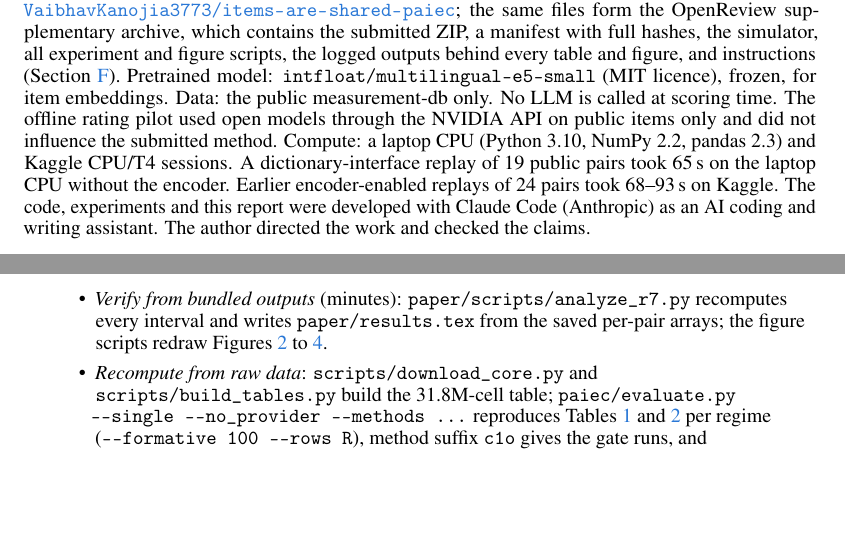
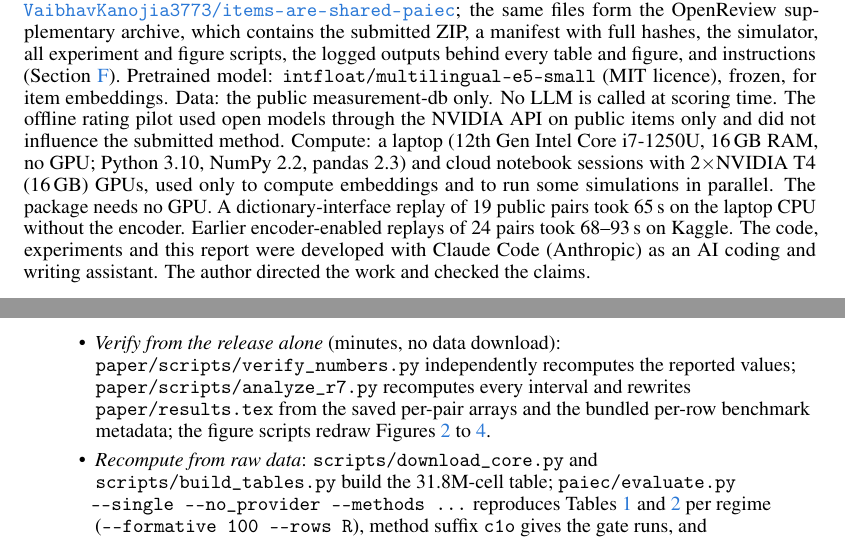
Before and after one commit to VaibhavKanojia3773/items-are-shared-paiec, a LaTeX paper (paper/main.tex): two parts of pages 8 and 12 of 12, joined at a grey line, cut so that both start at the same text, the shorter picture padded with empty space. Compiled offline with pdfLaTeX.

Commit message:
Update technical report: final review edits and PDF metadata

```diff
--- a/paper/main.tex
+++ b/paper/main.tex
@@ -21,7 +21,9 @@
 \usepackage[capitalise,noabbrev]{cleveref}
 
 \definecolor{accent}{HTML}{2A78D6}
-\hypersetup{colorlinks=true, linkcolor=accent, citecolor=accent, urlcolor=accent}
+\hypersetup{colorlinks=true, linkcolor=accent, citecolor=accent, urlcolor=accent,
+  pdftitle={Items Are Shared, Abilities Are Not: Predicting AI Correctness on Unseen Benchmarks from Other Systems' Labels},
+  pdfauthor={Vaibhav Kanojia}}
 \newcommand{\ALC}{\mathrm{ALC}}
 \newcommand{\Lb}{\mathcal{L}}
 \DeclareMathOperator{\logit}{logit}
@@ -265,7 +267,7 @@ On benchmarks excluded from development, the revealed labels of other systems on
 \paragraph{Reproducibility and disclosures.}
 Code and results are released at \url{https://github.com/VaibhavKanojia3773/items-are-shared-paiec}; the same files form the OpenReview supplementary archive, which contains the submitted ZIP, a manifest with full hashes, the simulator, all experiment and figure scripts, the logged outputs behind every table and figure, and instructions (\cref{app:repro}).
 Pretrained model: \texttt{intfloat/multilingual-e5-small} (MIT licence), frozen, for item embeddings. Data: the public measurement-db only. No LLM is called at scoring time. The offline rating pilot used open models through the NVIDIA API on public items only and did not influence the submitted method.
-Compute: a laptop CPU (Python 3.10, NumPy 2.2, pandas 2.3) and Kaggle CPU/T4 sessions. A dictionary-interface replay of 19 public pairs took 65\,s on the laptop CPU without the encoder. Earlier encoder-enabled replays of 24 pairs took 68--93\,s on Kaggle.
+Compute: a laptop (12th Gen Intel Core i7-1250U, 16\,GB RAM, no GPU; Python 3.10, NumPy 2.2, pandas 2.3) and cloud notebook sessions with 2$\times$NVIDIA T4 (16\,GB) GPUs, used only to compute embeddings and to run some simulations in parallel. The package needs no GPU. A dictionary-interface replay of 19 public pairs took 65\,s on the laptop CPU without the encoder. Earlier encoder-enabled replays of 24 pairs took 68--93\,s on Kaggle.
 The code, experiments and this report were developed with Claude Code (Anthropic) as an AI coding and writing assistant. The author directed the work and checked the claims.
 
 \bibliographystyle{plainnat}
@@ -372,7 +374,7 @@ The four identical v3 runs have mean 0.184 and sample SD 0.014. Assuming indepen
 The repository \url{https://github.com/VaibhavKanojia3773/items-are-shared-paiec} (identical to the supplementary archive) lists every command in \texttt{README.md}.
 {\raggedright
 \begin{itemize}
-  \item \emph{Verify from bundled outputs} (minutes): \texttt{paper/scripts/analyze\_r7.py} recomputes every interval and writes \texttt{paper/results.tex} from the saved per-pair arrays; the figure scripts redraw \cref{fig:overlap,fig:curves,fig:noise}.
+  \item \emph{Verify from the release alone} (minutes, no data download): \texttt{paper/scripts/verify\_numbers.py} independently recomputes the reported values; \texttt{paper/scripts/analyze\_r7.py} recomputes every interval and rewrites \texttt{paper/results.tex} from the saved per-pair arrays and the bundled per-row benchmark metadata; the figure scripts redraw \cref{fig:overlap,fig:curves,fig:noise}.
   \item \emph{Recompute from raw data}: \texttt{scripts/download\_core.py} and \texttt{scripts/build\_tables.py} build the 31.8M-cell table; \texttt{paiec/evaluate.py -{}-single -{}-no\_provider -{}-methods \ldots} reproduces \cref{tab:main,tab:components} per regime (\texttt{-{}-formative 100 -{}-rows R}), method suffix \texttt{c1o} gives the gate runs, and \texttt{paiec/overlap.py -{}-seed 0/1} reproduces \cref{fig:overlap}.
   \item \emph{Package}: \texttt{paiec/build\_submission.py} rebuilds an equivalent of the selected ZIP, which passes the official \texttt{check\_submission\_zip.py}.
 \end{itemize}
```
Also changed, not shown: paper/main.pdf, paper/main.tex (2 more changed lines).
